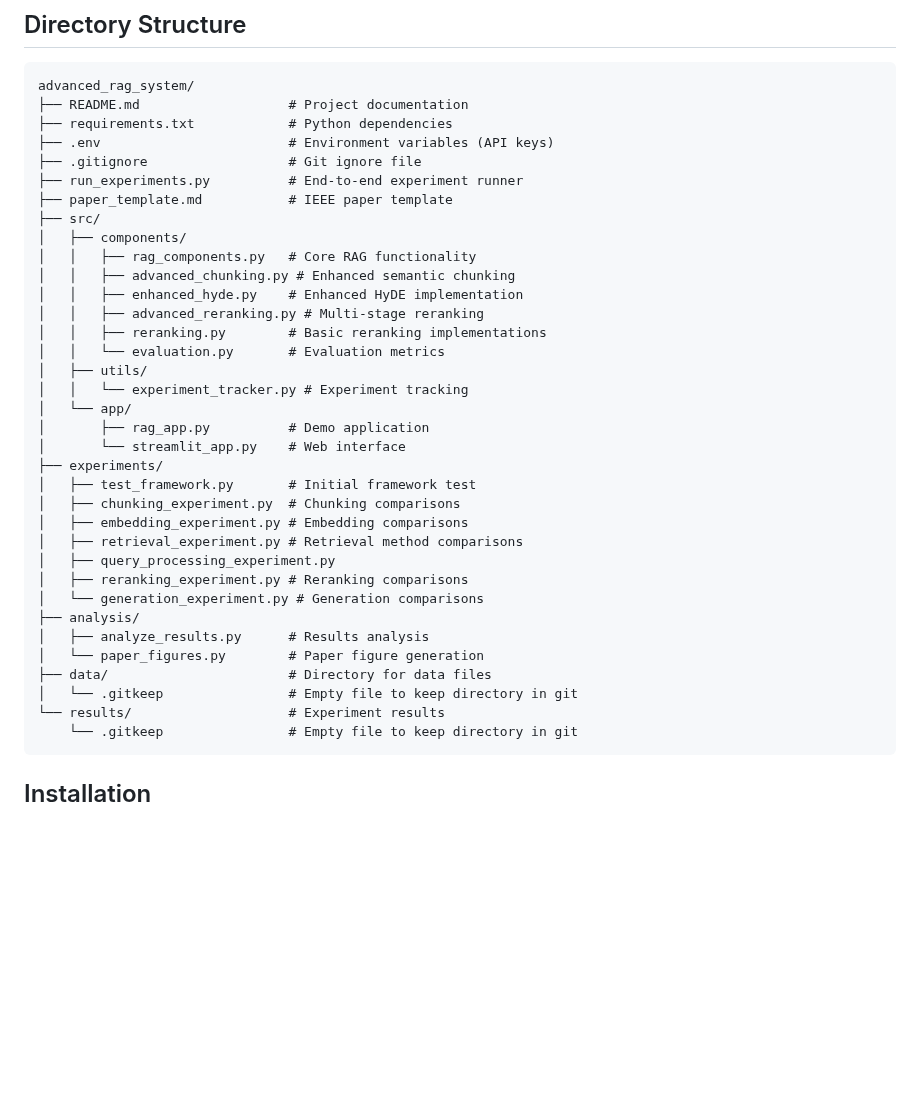
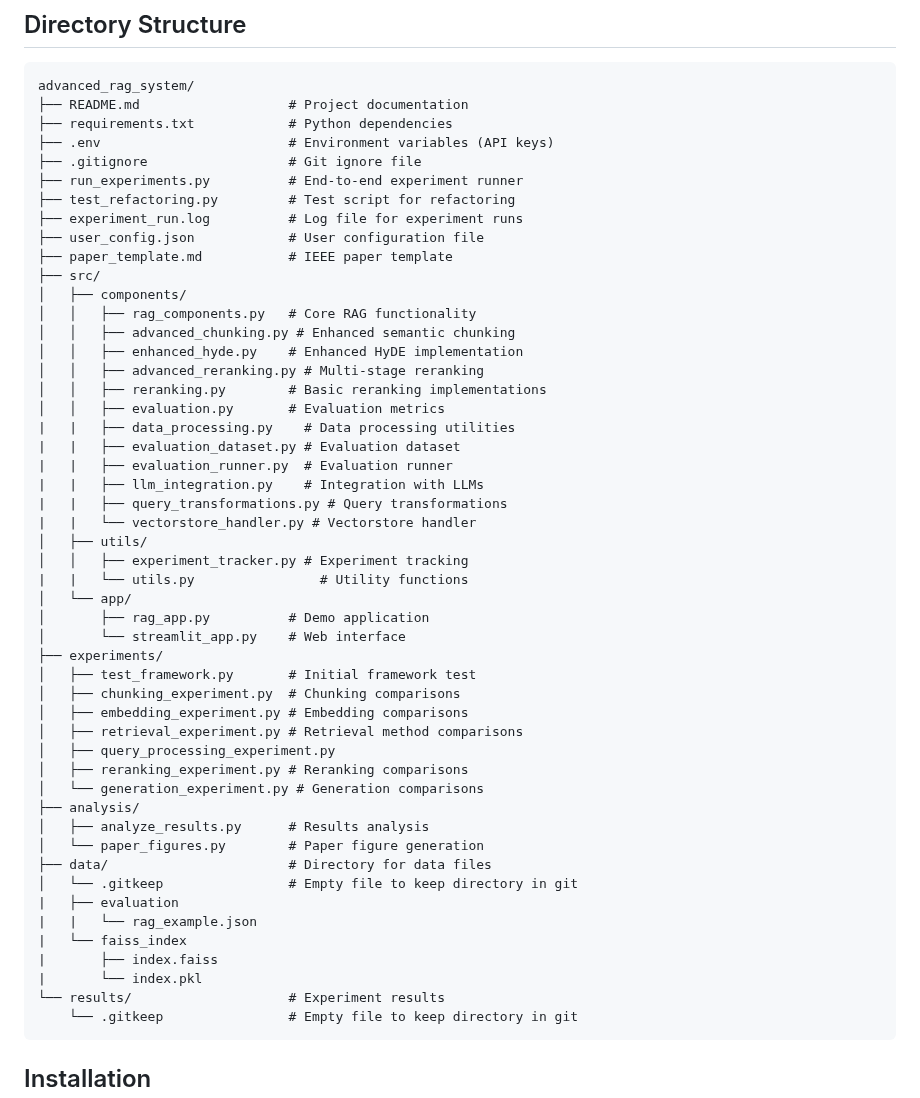
Before and after one commit to Arshnoor-Singh-Sohi/Advanced-RAG-System, a Markdown page: README.MD, the part around the change. Rendered like a GitHub page; blank space fills up the shorter version.

````diff
--- a/README.MD
+++ b/README.MD
@@ -44,6 +44,9 @@ advanced_rag_system/
 ├── .env                        # Environment variables (API keys)
 ├── .gitignore                  # Git ignore file
 ├── run_experiments.py          # End-to-end experiment runner
+├── test_refactoring.py         # Test script for refactoring
+├── experiment_run.log          # Log file for experiment runs
+├── user_config.json            # User configuration file
 ├── paper_template.md           # IEEE paper template
 ├── src/
 │   ├── components/
@@ -52,9 +55,16 @@ advanced_rag_system/
 │   │   ├── enhanced_hyde.py    # Enhanced HyDE implementation
 │   │   ├── advanced_reranking.py # Multi-stage reranking
 │   │   ├── reranking.py        # Basic reranking implementations
-│   │   └── evaluation.py       # Evaluation metrics
+│   │   ├── evaluation.py       # Evaluation metrics
+|   |   ├── data_processing.py    # Data processing utilities
+|   |   ├── evaluation_dataset.py # Evaluation dataset
+|   |   ├── evaluation_runner.py  # Evaluation runner
+|   |   ├── llm_integration.py    # Integration with LLMs
+|   |   ├── query_transformations.py # Query transformations
+|   |   └── vectorstore_handler.py # Vectorstore handler
 │   ├── utils/
-│   │   └── experiment_tracker.py # Experiment tracking
+│   │   ├── experiment_tracker.py # Experiment tracking
+|   |   └── utils.py                # Utility functions
 │   └── app/
 │       ├── rag_app.py          # Demo application
 │       └── streamlit_app.py    # Web interface
@@ -71,6 +81,11 @@ advanced_rag_system/
 │   └── paper_figures.py        # Paper figure generation
 ├── data/                       # Directory for data files
 │   └── .gitkeep                # Empty file to keep directory in git
+|   ├── evaluation
+|   |   └── rag_example.json
+|   └── faiss_index
+|       ├── index.faiss
+|       └── index.pkl
 └── results/                    # Experiment results
     └── .gitkeep                # Empty file to keep directory in git
 ```
````
